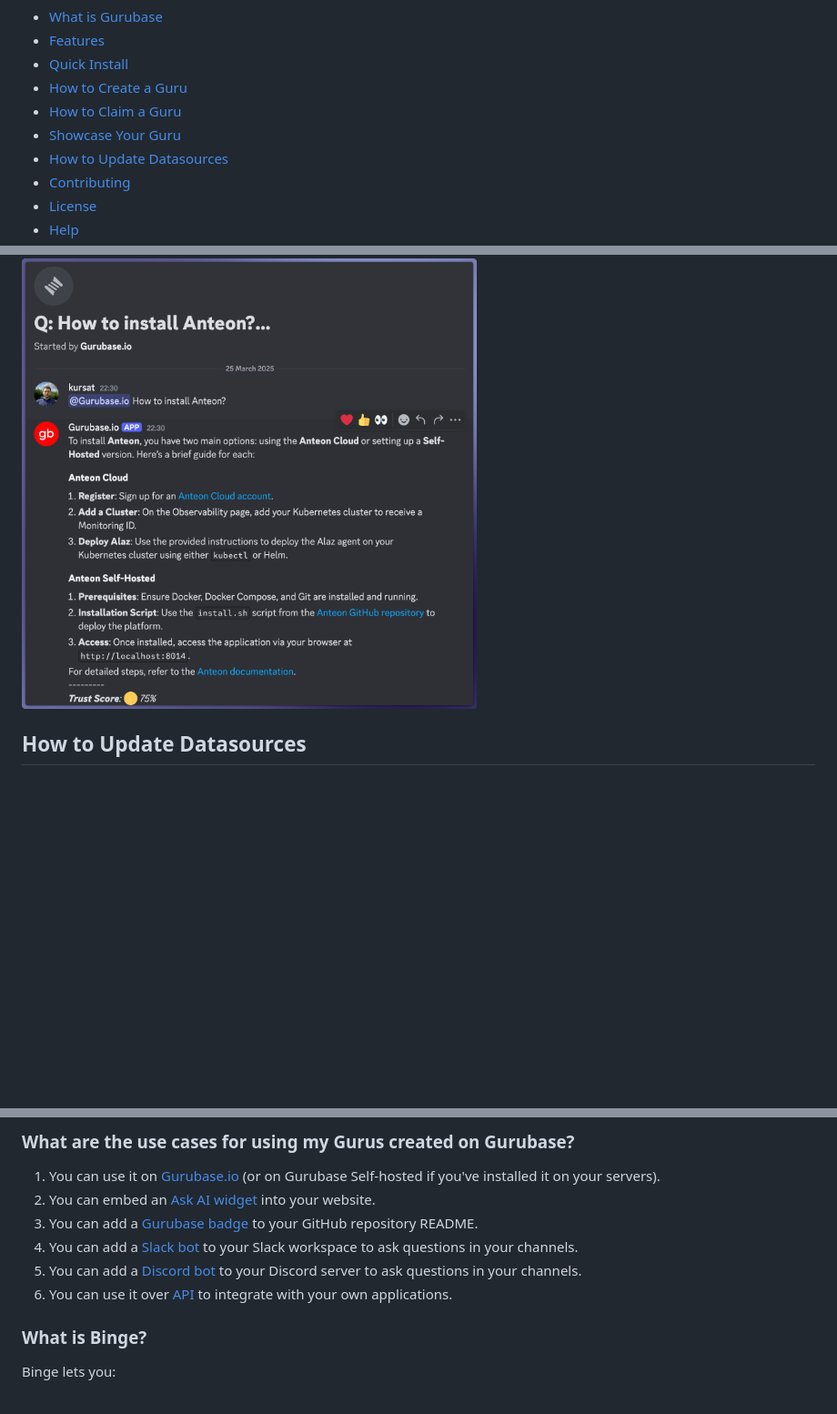
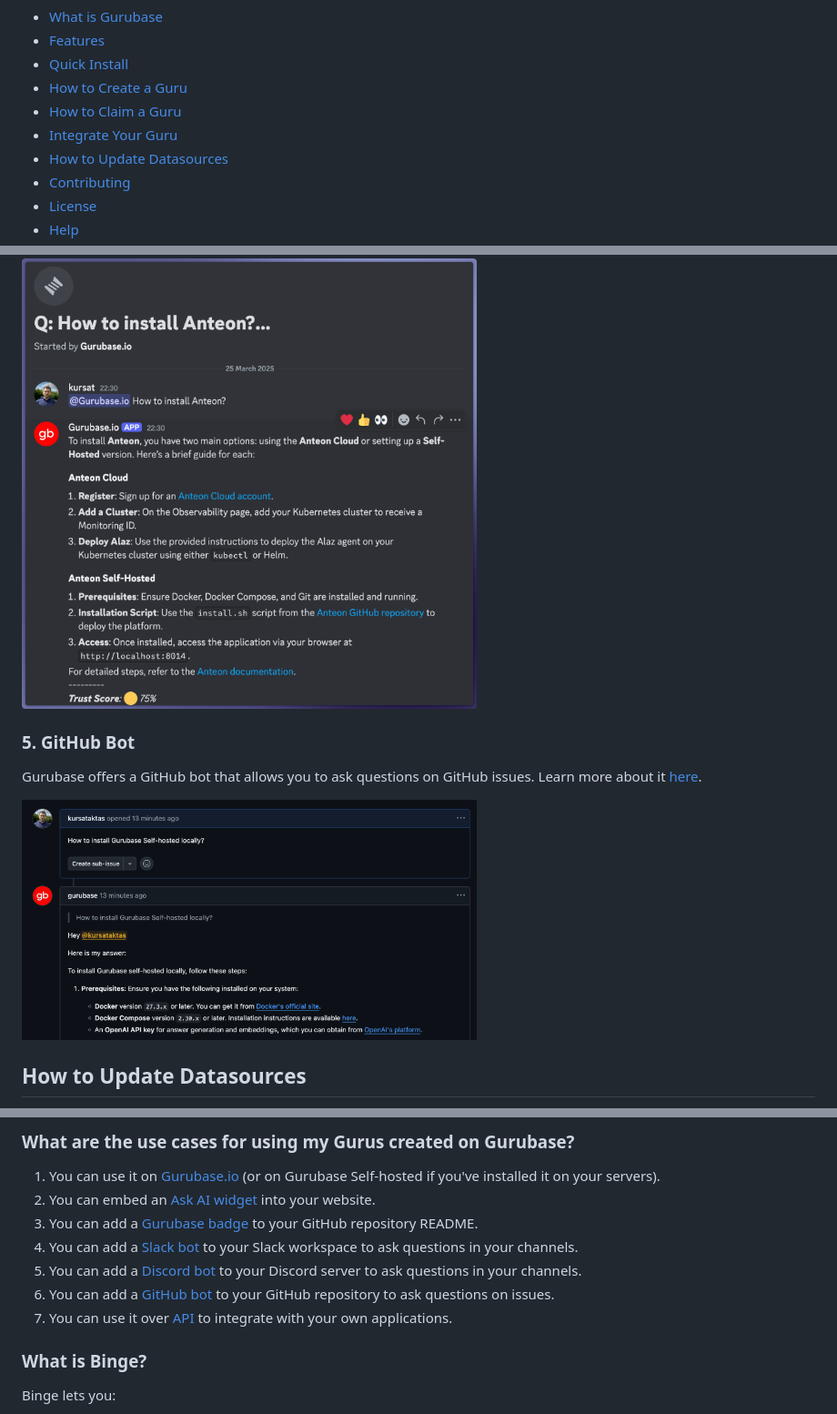
Before and after one commit to Gurubase/gurubase, a Markdown page: README.md, 3 parts joined by grey strips. Shown: that part at 91% size. GitHub-like rendering; pictures changed too: imgs/github-bot-showcase.png (added); blank space fills up the shorter version.

Commit message:
readme update for github bot

```diff
--- a/README.md
+++ b/README.md
@@ -28,7 +28,7 @@
 - [Quick Install](#quick-install)
 - [How to Create a Guru](#how-to-create-a-guru)
 - [How to Claim a Guru](#how-to-claim-a-guru)
-- [Showcase Your Guru](#showcase-your-guru)
+- [Integrate Your Guru](#integrate-your-guru)
 - [How to Update Datasources](#how-to-update-datasources)
 - [Contributing](#contributing)
 - [License](#license)
@@ -110,5 +111,11 @@ Gurubase also offers a Discord bot that allows you to ask questions in your Disc
 
 <img src="imgs/discord-bot-showcase.png" alt="Gurubase Discord Bot Demo" width="500"/><br/>
+
+### 5. GitHub Bot
+
+Gurubase offers a GitHub bot that allows you to ask questions on GitHub issues. Learn more about it [here](https://docs.gurubase.ai/integrations/github-bot).
+
+<img src="imgs/github-bot-showcase.png" alt="Gurubase GitHub Bot Demo" width="500"/><br/>
 
 ## How to Update Datasources
 
@@ -416,7 +423,8 @@ See [INSTALL.md](INSTALL.md#system-requirements) for detailed requirements.
 3. You can add a [Gurubase badge](#2-badge) to your GitHub repository README.
 4. You can add a [Slack bot](#3-slack-bot) to your Slack workspace to ask questions in your channels.
 5. You can add a [Discord bot](#4-discord-bot) to your Discord server to ask questions in your channels.
-6. You can use it over [API](https://docs.gurubase.ai/api-reference/introduction) to integrate with your own applications.
+6. You can add a [GitHub bot](#5-github-bot) to your GitHub repository to ask questions on issues.
+7. You can use it over [API](https://docs.gurubase.ai/api-reference/introduction) to integrate with your own applications.
 
 
 ### What is Binge?
```
Also changed, not shown: other parts of README.md (+4 -3 lines).
